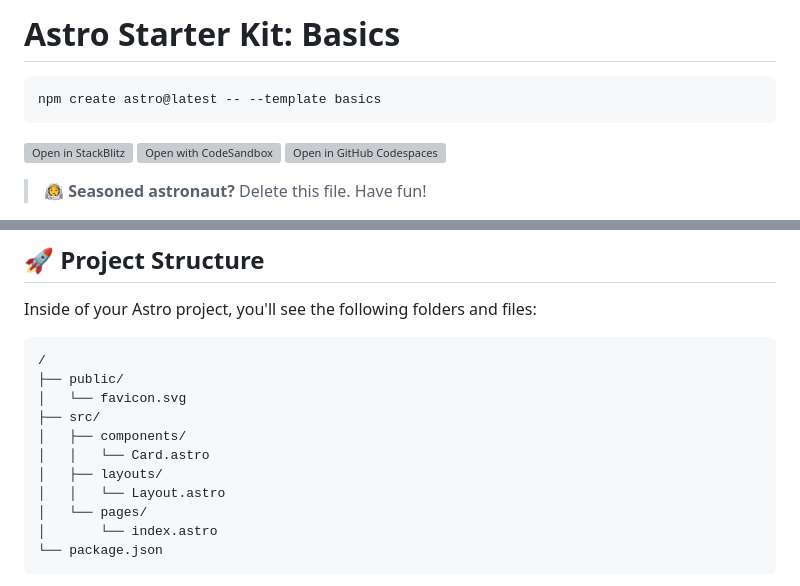
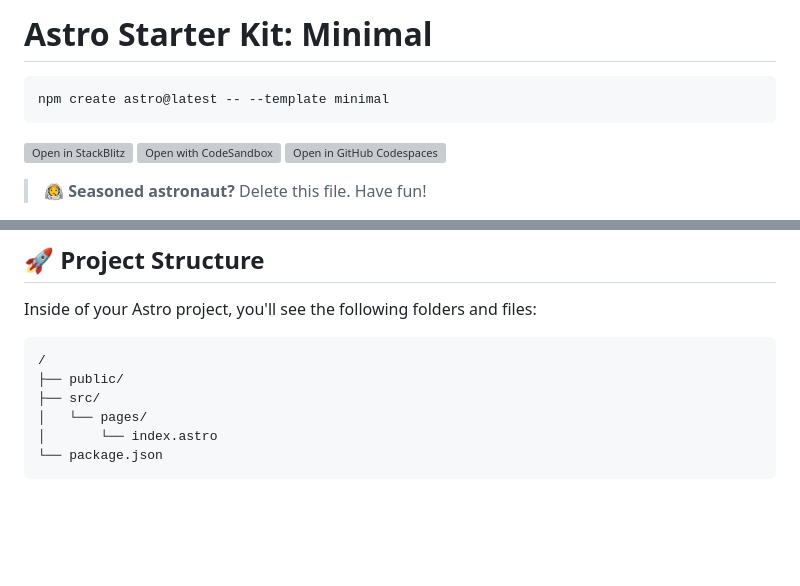
Before and after one commit to kyle-trinh/viai.io, a Markdown page: README.md, 2 parts joined by grey strips. Rendered like a GitHub page; blank space fills up the shorter version; grey boxes are pictures that could not be loaded.

````diff
--- a/README.md
+++ b/README.md
@@ -1,6 +1,6 @@
-# Astro Starter Kit: Basics
+# Astro Starter Kit: Minimal
 
 ```sh
-npm create astro@latest -- --template basics
+npm create astro@latest -- --template minimal
 ```
 
@@ -19,12 +17,7 @@ Inside of your Astro project, you'll see the following folders and files:
 ```text
 /
 ├── public/
-│   └── favicon.svg
 ├── src/
-│   ├── components/
-│   │   └── Card.astro
-│   ├── layouts/
-│   │   └── Layout.astro
 │   └── pages/
 │       └── index.astro
 └── package.json
````
Also changed, not shown: other parts of README.md (+3 -5 lines), src/images/hero-img.png (added), 8 other files.
